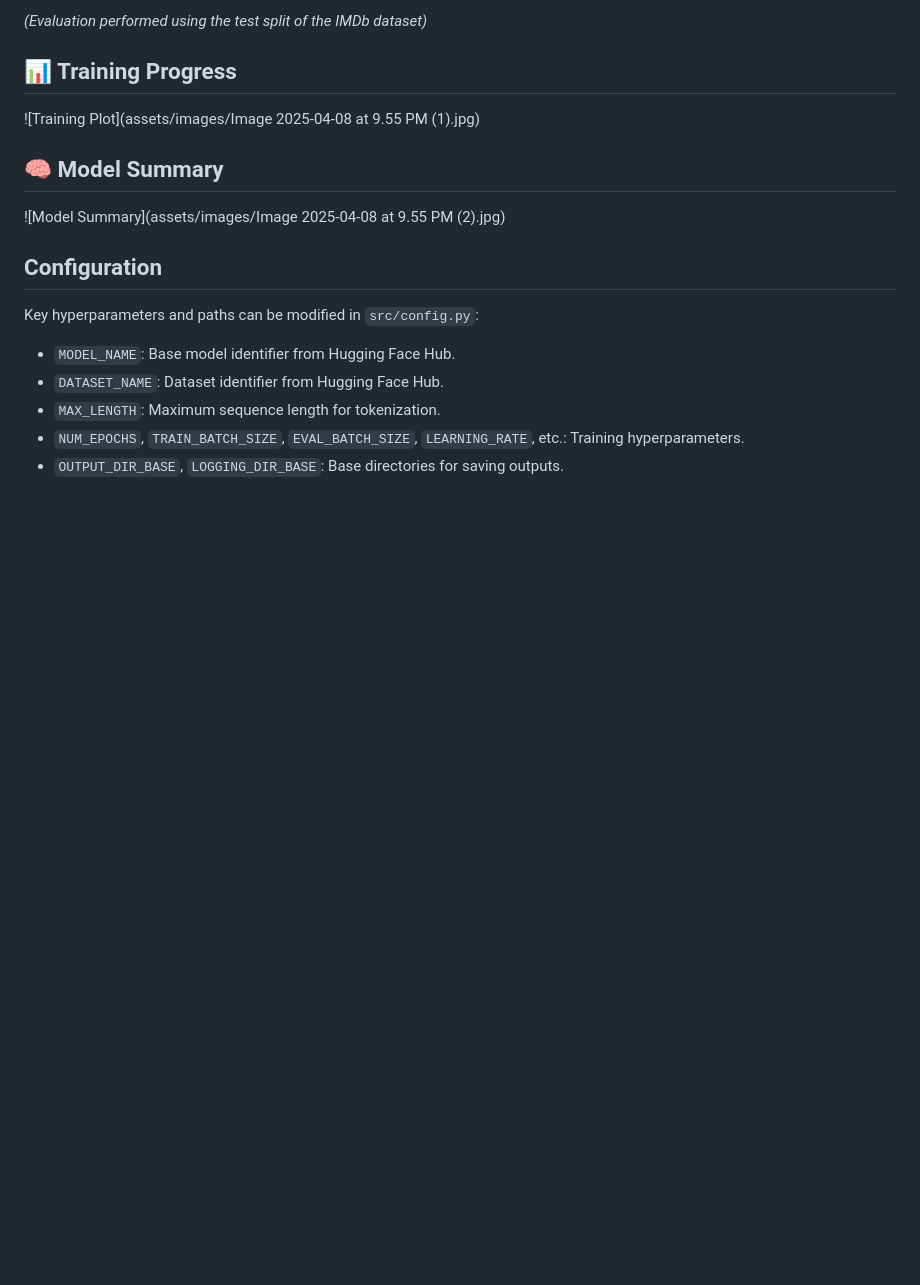
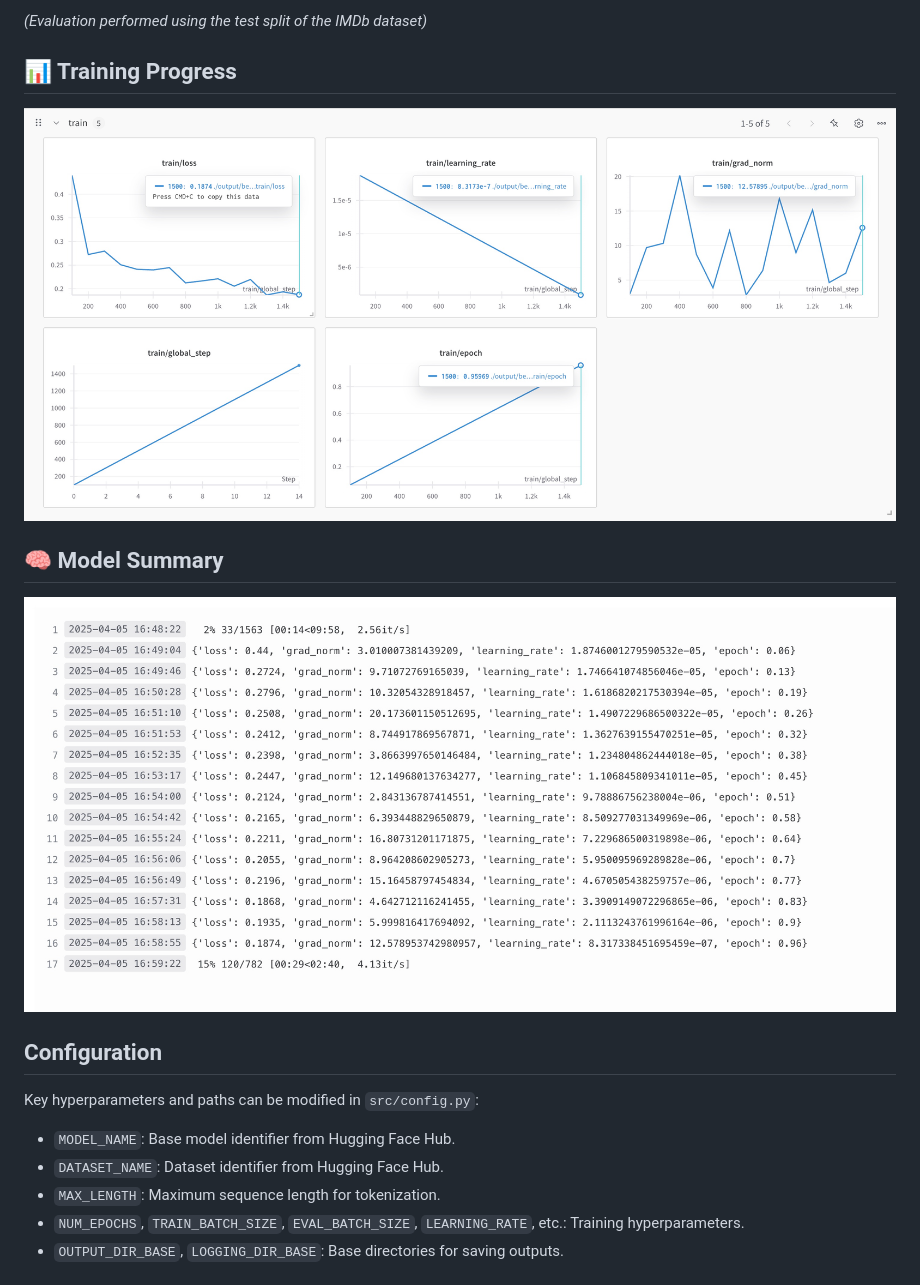
Before and after one commit to r4njith-kali/sentiment-analysis-bert, a Markdown page: README.md, the part around the change. Rendered like a GitHub page; blank space fills up the shorter version.

```diff
--- a/README.md
+++ b/README.md
@@ -83,11 +83,11 @@ After fine-tuning `bert-base-uncased` for **1 epoch** on the IMDb training set,
 
 ## 📊 Training Progress
 
-![Training Plot](assets/images/Image 2025-04-08 at 9.55 PM (1).jpg)
+![Training Plot](assets/images/training_plot.jpg)
 
 ## 🧠 Model Summary
 
-![Model Summary](assets/images/Image 2025-04-08 at 9.55 PM (2).jpg)
+![Model Summary](assets/images/model_summary.jpg)
 
 
 ## Configuration
```
